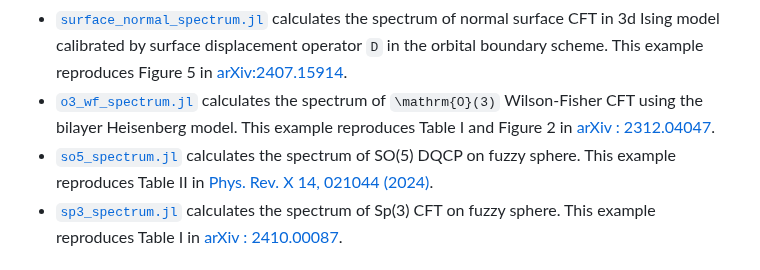
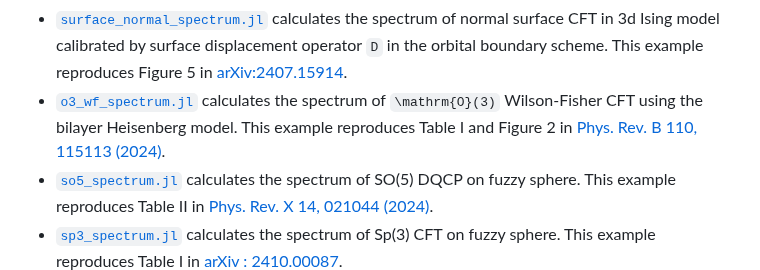
Before and after one commit to mankai-chow/FuzzifiED.jl, a Markdown page: docs/src/example.md, the part around the change. Drawn GitHub-style.

Commit message:
Update reference.

```diff
--- a/docs/src/example.md
+++ b/docs/src/example.md
@@ -474,6 +474,6 @@ We offer a series of other examples that reproduces various achievements of fuzz
 * [`cusp_dim.jl`](https://github.com/mankai-chow/FuzzifiED.jl/blob/main/examples/cusp_dim.jl) calculates the scaling dimension of the cusp of the magnetic line defect in 3d Ising model as a function of the angle ``θ``. This example reproduces Table 2, upper panel in [arXiv : 2406.10186](https://arxiv.org/abs/2406.10186).
 * [`surface_ordinary_spectrum.jl`](https://github.com/mankai-chow/FuzzifiED.jl/blob/main/examples/surface_ordinary_spectrum.jl) calculates the spectrum of ordinary surface CFT in 3d Ising model calibrated by surface displacement operator ``D`` in the orbital boundary scheme. This example reproduces Figures 3 and 4 in [arXiv:2407.15914](https://arxiv.org/abs/2407.15914).
 * [`surface_normal_spectrum.jl`](https://github.com/mankai-chow/FuzzifiED.jl/blob/main/examples/surface_normal_spectrum.jl) calculates the spectrum of normal surface CFT in 3d Ising model calibrated by surface displacement operator ``D`` in the orbital boundary scheme. This example reproduces Figure 5 in [arXiv:2407.15914](https://arxiv.org/abs/2407.15914).
-* [`o3_wf_spectrum.jl`](https://github.com/mankai-chow/FuzzifiED.jl/blob/main/examples/o3_wf_spectrum.jl) calculates the spectrum of ``\mathrm{O}(3)`` Wilson-Fisher CFT using the bilayer Heisenberg model. This example reproduces Table I and Figure 2 in [arXiv : 2312.04047](https://arxiv.org/abs/2312.04047).
+* [`o3_wf_spectrum.jl`](https://github.com/mankai-chow/FuzzifiED.jl/blob/main/examples/o3_wf_spectrum.jl) calculates the spectrum of ``\mathrm{O}(3)`` Wilson-Fisher CFT using the bilayer Heisenberg model. This example reproduces Table I and Figure 2 in [Phys. Rev. B 110, 115113 (2024)](https://doi.org/10.1103/PhysRevB.110.115113).
 * [`so5_spectrum.jl`](https://github.com/mankai-chow/FuzzifiED.jl/blob/main/examples/so5_spectrum.jl) calculates the spectrum of SO(5) DQCP on fuzzy sphere. This example reproduces Table II in [Phys. Rev. X 14, 021044 (2024)](https://doi.org/10.1103/PhysRevX.14.021044).
 * [`sp3_spectrum.jl`](https://github.com/mankai-chow/FuzzifiED.jl/blob/main/examples/sp3_spectrum.jl) calculates the spectrum of Sp(3) CFT on fuzzy sphere. This example reproduces Table I in [arXiv : 2410.00087](https://arxiv.org/abs/2410.00087).
```
